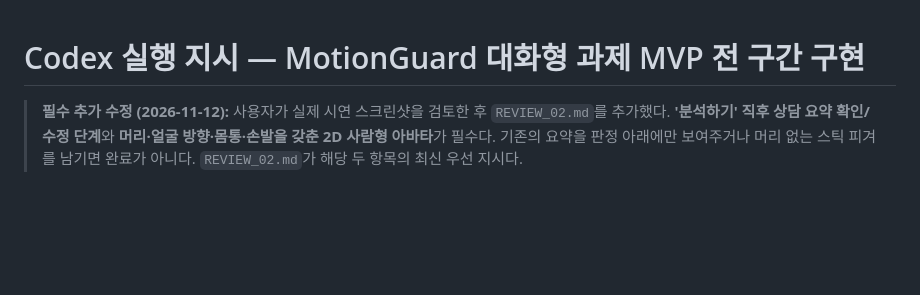
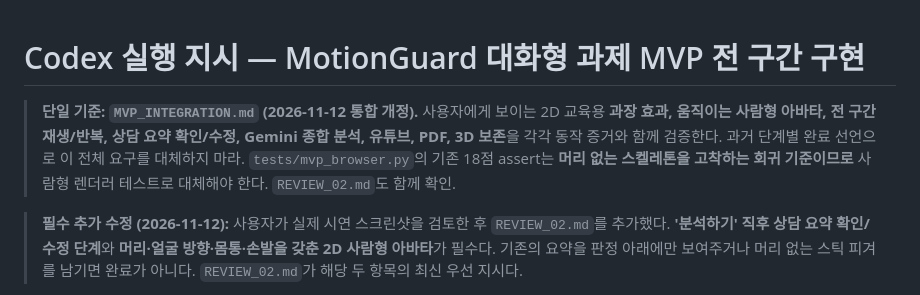
Before and after one commit to manbal32/motionguard, a Markdown page: swing3d/CODEX_MVP_RUN.md, the part around the change. Rendered like a GitHub page; blank space fills up the shorter version.

Commit message:
Reference consolidated product contract in Codex implementation order

```diff
--- a/swing3d/CODEX_MVP_RUN.md
+++ b/swing3d/CODEX_MVP_RUN.md
@@ -1,4 +1,6 @@
 # Codex 실행 지시 — MotionGuard 대화형 과제 MVP 전 구간 구현
+
+> **단일 기준: `MVP_INTEGRATION.md` (2026-11-12 통합 개정).** 사용자에게 보이는 2D 교육용 **과장 효과, 움직이는 사람형 아바타, 전 구간 재생/반복, 상담 요약 확인/수정, Gemini 종합 분석, 유튜브, PDF, 3D 보존**을 각각 동작 증거와 함께 검증한다. 과거 단계별 완료 선언으로 이 전체 요구를 대체하지 마라. `tests/mvp_browser.py`의 기존 18점 assert는 **머리 없는 스켈레톤을 고착하는 회귀 기준이므로** 사람형 렌더러 테스트로 대체해야 한다. `REVIEW_02.md`도 함께 확인.
 
 > **필수 추가 수정 (2026-11-12):** 사용자가 실제 시연 스크린샷을 검토한 후 `REVIEW_02.md`를 추가했다. **'분석하기' 직후 상담 요약 확인/수정 단계**와 **머리·얼굴 방향·몸통·손발을 갖춘 2D 사람형 아바타**가 필수다. 기존의 요약을 판정 아래에만 보여주거나 머리 없는 스틱 피겨를 남기면 완료가 아니다. `REVIEW_02.md`가 해당 두 항목의 최신 우선 지시다.
 
```
